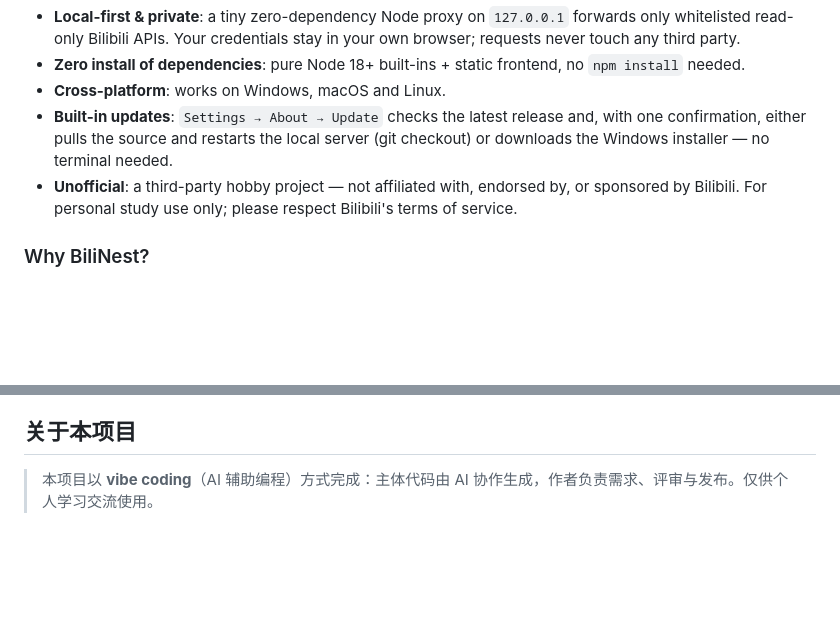
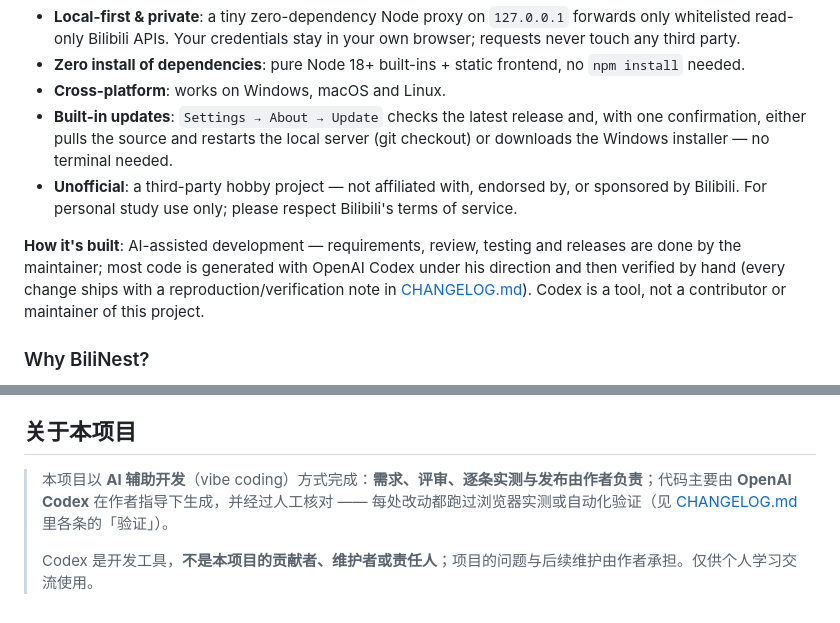
Before and after one commit to JLWLIMOU/BiliNest, a Markdown page: README.md, 2 parts joined by grey strips. Rendered like a GitHub page; blank space fills up the shorter version.

Commit message:
docs: 写清 AI 辅助开发的具体分工（Codex 是工具，不是贡献者）
原来只说"主体代码由 AI 协作生成"，比较含糊。现在写明：
- 需求、评审、逐条实测、发布由作者负责；
- 代码主要由 OpenAI Codex 在作者指导下生成，并经过人工核对
  （指向 CHANGELOG 各条的「验证」，让人能看到是怎么验的）；
- Codex 不是本项目的贡献者 / 维护者 / 责任人，问题与维护由作者承担。
英文区同步补一段 How it's built。

顺带说明为什么不能写进 GitHub 的 contributors 列表：那份名单按 commit 作者邮箱统计，
AI 没有账号，硬塞会污染贡献图；这类说明属于文字声明，不是贡献者条目。

```diff
--- a/README.md
+++ b/README.md
@@ -45,6 +45,8 @@ BiliNest 的思路很简单：**只把你指定的内容留下来，其它的全
 - **Cross-platform**: works on Windows, macOS and Linux.
 - **Built-in updates**: `Settings → About → Update` checks the latest release and, with one confirmation, either pulls the source and restarts the local server (git checkout) or downloads the Windows installer — no terminal needed.
 - **Unofficial**: a third-party hobby project — not affiliated with, endorsed by, or sponsored by Bilibili. For personal study use only; please respect Bilibili's terms of service.
+
+**How it's built**: AI-assisted development — requirements, review, testing and releases are done by the maintainer; most code is generated with OpenAI Codex under his direction and then verified by hand (every change ships with a reproduction/verification note in [CHANGELOG.md](./CHANGELOG.md)). Codex is a tool, not a contributor or maintainer of this project.
 
 ### Why BiliNest?
 
@@ -371,4 +373,6 @@ Windows 安装包用 Inno Setup 6 编译，其中文语言文件来自 Inno Setu
 
 ## 关于本项目
 
-> 本项目以 **vibe coding**（AI 辅助编程）方式完成：主体代码由 AI 协作生成，作者负责需求、评审与发布。仅供个人学习交流使用。
+> 本项目以 **AI 辅助开发**（vibe coding）方式完成：**需求、评审、逐条实测与发布由作者负责**；代码主要由 **OpenAI Codex** 在作者指导下生成，并经过人工核对 —— 每处改动都跑过浏览器实测或自动化验证（见 [CHANGELOG.md](./CHANGELOG.md) 里各条的「验证」）。
+>
+> Codex 是开发工具，**不是本项目的贡献者、维护者或责任人**；项目的问题与后续维护由作者承担。仅供个人学习交流使用。
```
